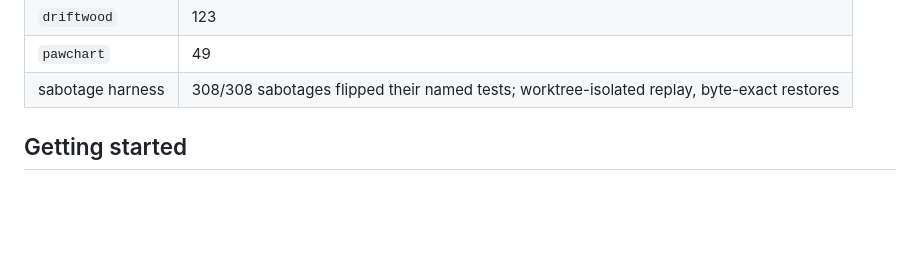
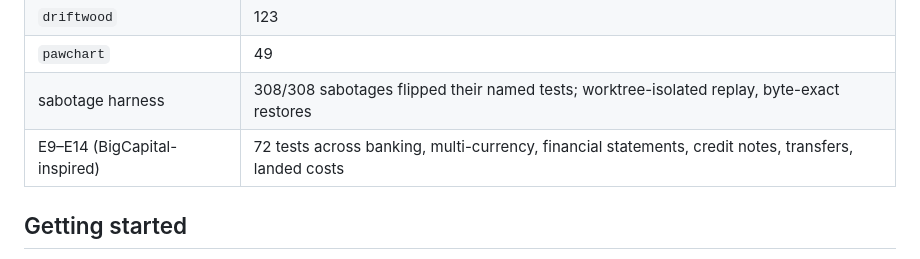
Before and after one commit to kubeworkz/samen-erp, a Markdown page: README.md, the part around one of its changes. Drawn GitHub-style; blank space fills up the shorter version.

```diff
--- a/README.md
+++ b/README.md
@@ -155,6 +161,7 @@ re-run this pass), `--warnings-as-errors` clean; treat exact counts as direction
 | `driftwood` | 123 |
 | `pawchart` | 49 |
 | sabotage harness | 308/308 sabotages flipped their named tests; worktree-isolated replay, byte-exact restores |
+| E9–E14 (BigCapital-inspired) | 72 tests across banking, multi-currency, financial statements, credit notes, transfers, landed costs |
 
 ## Getting started
 
```
Also changed, not shown: other parts of README.md (+6 -0 lines).
